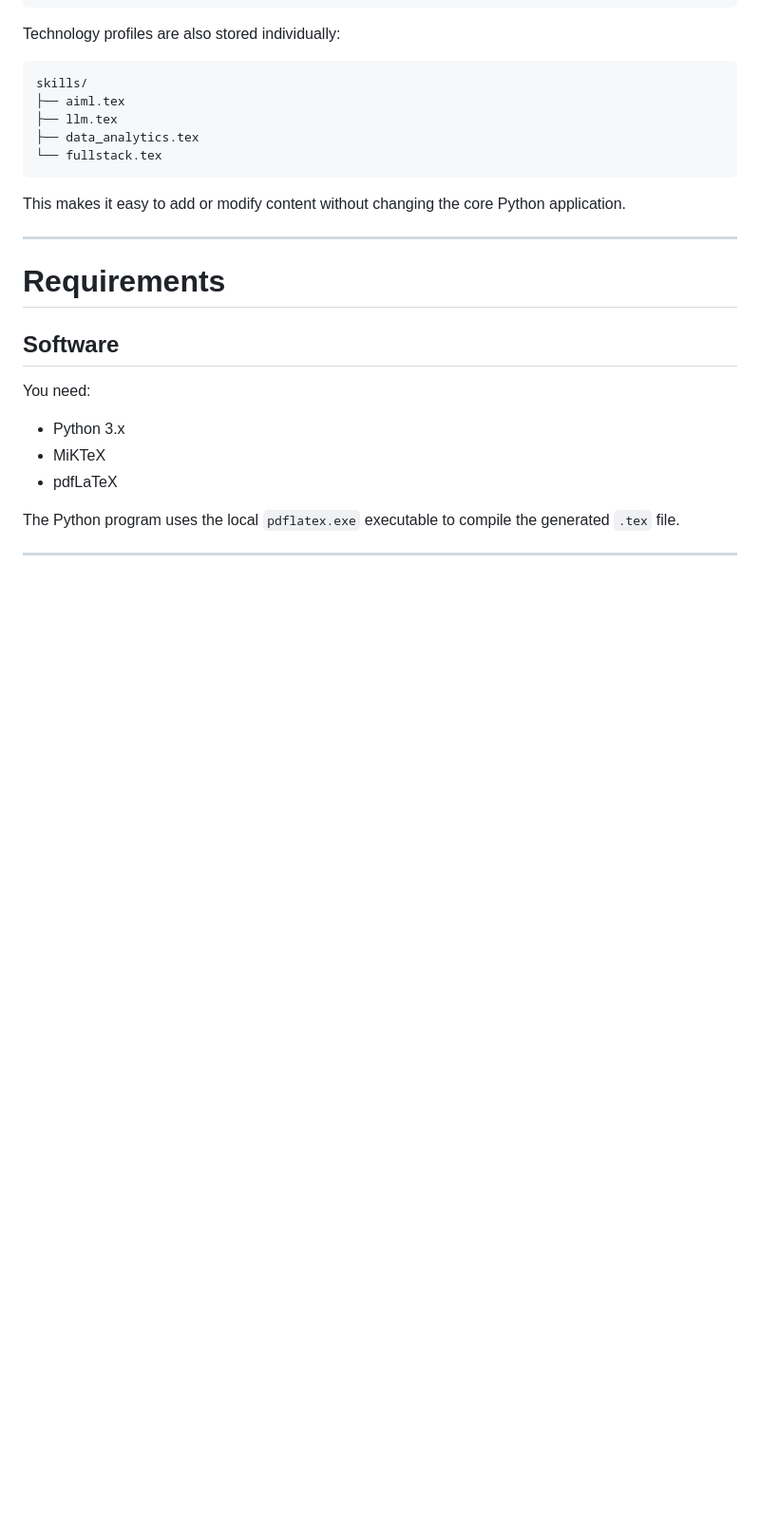
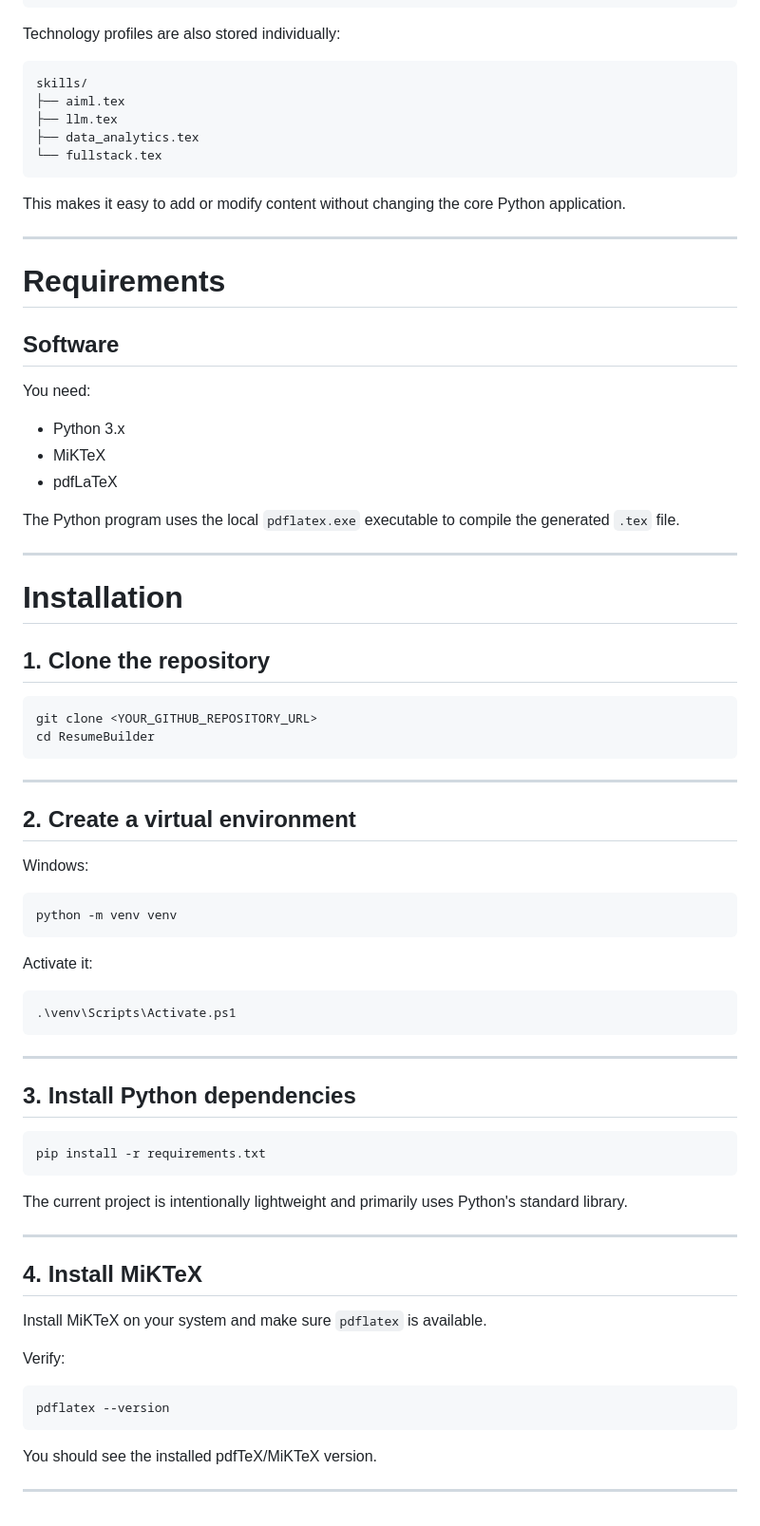
Before and after one commit to SkJishan04/ResumeBuilder, a Markdown page: README.md, the part around the change. Shown at 95% size. Rendered like a GitHub page; blank space fills up the shorter version.

Commit message:
added Installation

````diff
--- a/README.md
+++ b/README.md
@@ -354,3 +354,54 @@ You need:
 The Python program uses the local `pdflatex.exe` executable to compile the generated `.tex` file.
 
 ---
+
+# Installation
+
+## 1. Clone the repository
+
+```bash
+git clone <YOUR_GITHUB_REPOSITORY_URL>
+cd ResumeBuilder
+```
+
+---
+
+## 2. Create a virtual environment
+
+Windows:
+
+```powershell
+python -m venv venv
+```
+
+Activate it:
+
+```powershell
+.\venv\Scripts\Activate.ps1
+```
+
+---
+
+## 3. Install Python dependencies
+
+```powershell
+pip install -r requirements.txt
+```
+
+The current project is intentionally lightweight and primarily uses Python's standard library.
+
+---
+
+## 4. Install MiKTeX
+
+Install MiKTeX on your system and make sure `pdflatex` is available.
+
+Verify:
+
+```powershell
+pdflatex --version
+```
+
+You should see the installed pdfTeX/MiKTeX version.
+
+---
````
